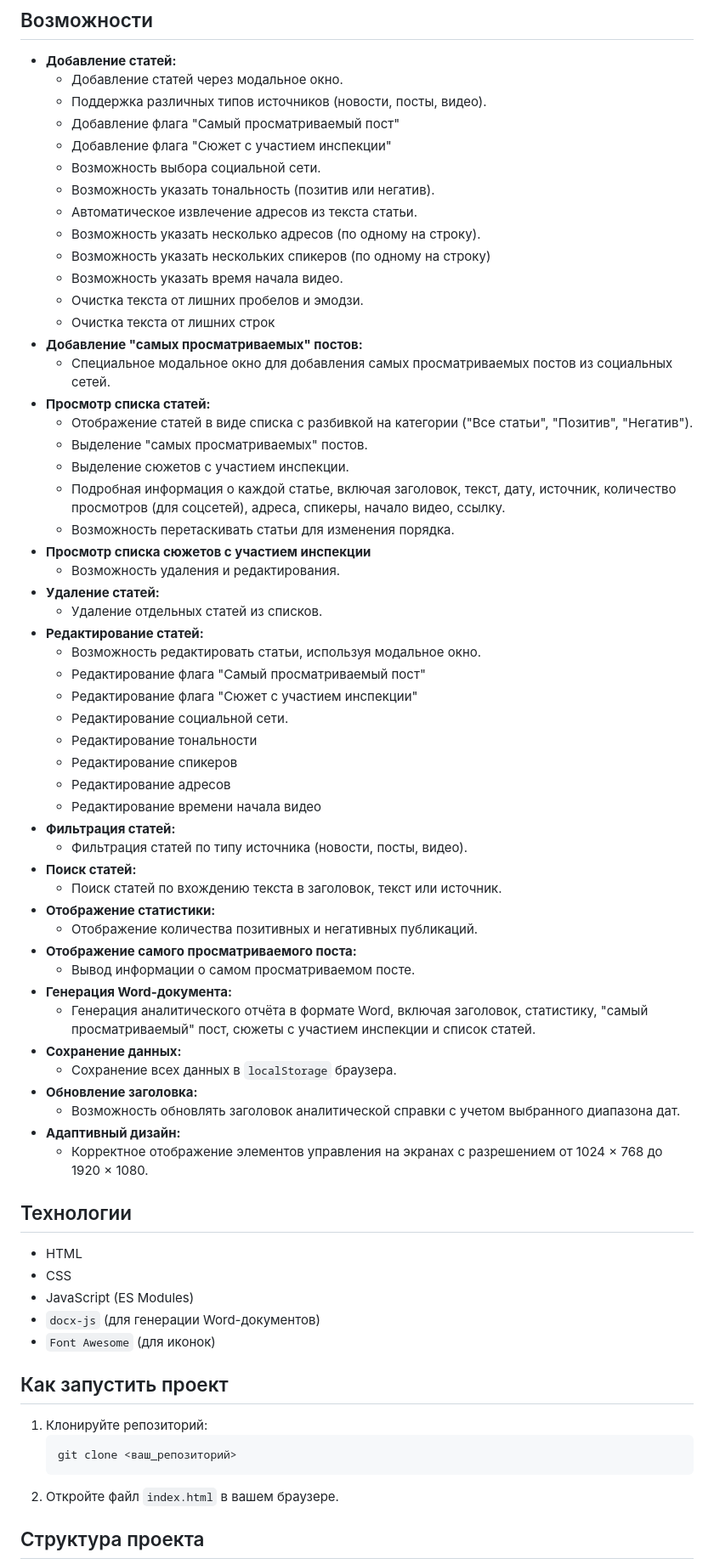
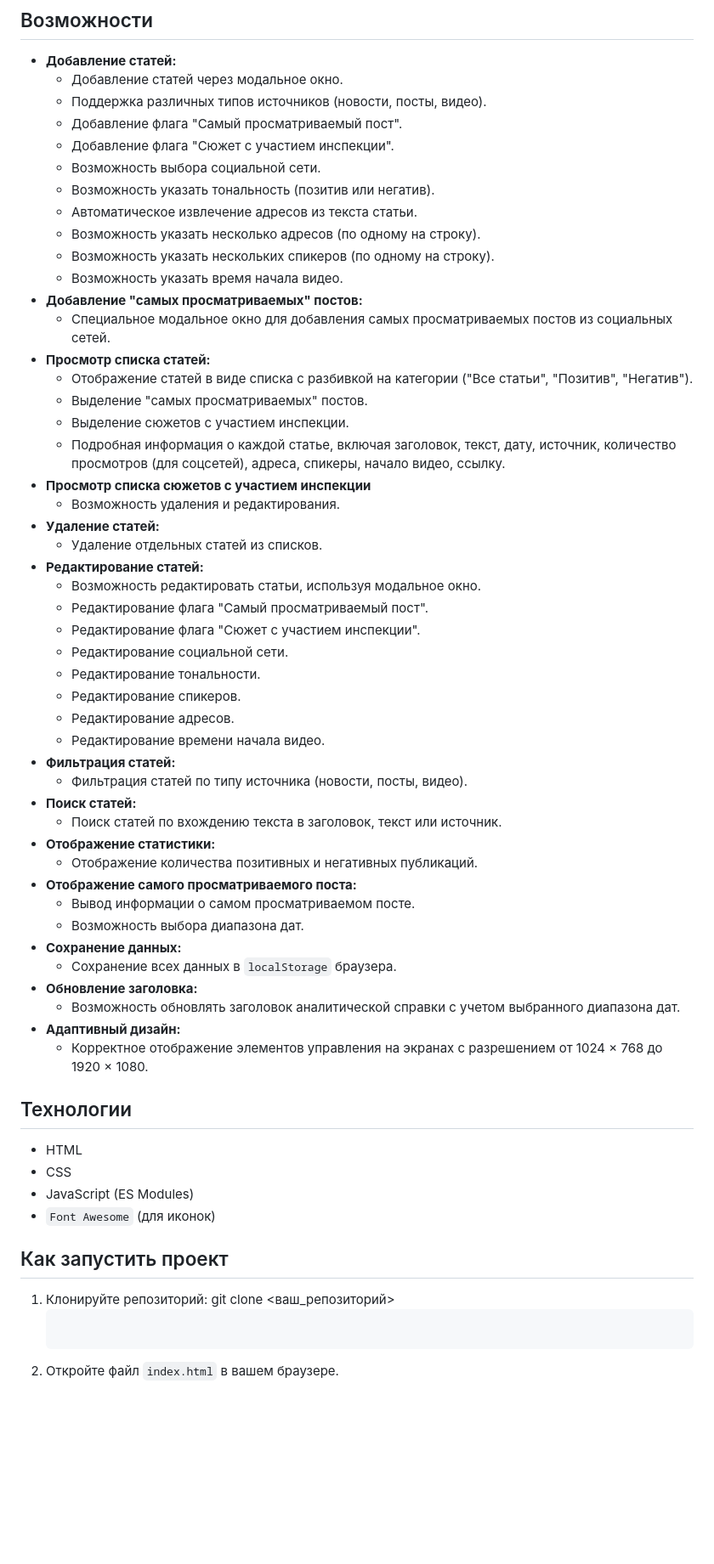
Before and after one commit to MaximStudenikin/InfoSynth, a Markdown page: README.md, the part around the change printed below. Shown: that part at 85% size. GitHub-like rendering; blank space fills up the shorter version.

Commit message:
Обновлено описание проекта.

````diff
--- a/README.md
+++ b/README.md
@@ -13,16 +13,14 @@
 *   **Добавление статей:**
     *   Добавление статей через модальное окно.
     *   Поддержка различных типов источников (новости, посты, видео).
-     *  Добавление флага "Самый просматриваемый пост"
-     *  Добавление флага "Сюжет с участием инспекции"
-     *  Возможность выбора социальной сети.
+    *   Добавление флага "Самый просматриваемый пост".
+    *   Добавление флага "Сюжет с участием инспекции".
+    *   Возможность выбора социальной сети.
     *   Возможность указать тональность (позитив или негатив).
     *   Автоматическое извлечение адресов из текста статьи.
-     *  Возможность указать несколько адресов (по одному на строку).
-     *   Возможность указать нескольких спикеров (по одному на строку)
-     *  Возможность указать время начала видео.
-    *   Очистка текста от лишних пробелов и эмодзи.
-     *  Очистка текста от лишних строк
+    *   Возможность указать несколько адресов (по одному на строку).
+    *   Возможность указать нескольких спикеров (по одному на строку).
+    *   Возможность указать время начала видео.
 *   **Добавление "самых просматриваемых" постов:**
     *   Специальное модальное окно для добавления самых просматриваемых постов из социальных сетей.
 *   **Просмотр списка статей:**
@@ -30,20 +28,19 @@
     *   Выделение "самых просматриваемых" постов.
     *   Выделение сюжетов с участием инспекции.
     *   Подробная информация о каждой статье, включая заголовок, текст, дату, источник, количество просмотров (для соцсетей), адреса, спикеры, начало видео, ссылку.
-    *   Возможность перетаскивать статьи для изменения порядка.
 *   **Просмотр списка сюжетов с участием инспекции**
     *   Возможность удаления и редактирования.
 *   **Удаление статей:**
     *   Удаление отдельных статей из списков.
 *   **Редактирование статей:**
     *   Возможность редактировать статьи, используя модальное окно.
-    *   Редактирование флага "Самый просматриваемый пост"
-    *   Редактирование флага "Сюжет с участием инспекции"
+    *   Редактирование флага "Самый просматриваемый пост".
+    *   Редактирование флага "Сюжет с участием инспекции".
     *   Редактирование социальной сети.
-    *   Редактирование тональности
-    *  Редактирование спикеров
-    *  Редактирование адресов
-     * Редактирование времени начала видео
+    *   Редактирование тональности.
+    *   Редактирование спикеров.
+    *   Редактирование адресов.
+    *   Редактирование времени начала видео.
 *   **Фильтрация статей:**
     *   Фильтрация статей по типу источника (новости, посты, видео).
 *   **Поиск статей:**
@@ -52,13 +49,12 @@
     *   Отображение количества позитивных и негативных публикаций.
 *   **Отображение самого просматриваемого поста:**
     *   Вывод информации о самом просматриваемом посте.
-*   **Генерация Word-документа:**
-    *   Генерация аналитического отчёта в формате Word, включая заголовок, статистику, "самый просматриваемый" пост, сюжеты с участием инспекции и список статей.
+    *  Возможность выбора диапазона дат.
 *   **Сохранение данных:**
     *   Сохранение всех данных в `localStorage` браузера.
 *   **Обновление заголовка:**
     *   Возможность обновлять заголовок аналитической справки с учетом выбранного диапазона дат.
-* **Адаптивный дизайн:**
+*   **Адаптивный дизайн:**
     * Корректное отображение элементов управления на экранах с разрешением от 1024 × 768 до 1920 × 1080.
 
 ## Технологии
@@ -66,13 +62,11 @@
 *   HTML
 *   CSS
 *   JavaScript (ES Modules)
-*   `docx-js` (для генерации Word-документов)
 *   `Font Awesome` (для иконок)
 
 ## Как запустить проект
 
 1.  Клонируйте репозиторий:
-    ```bash
     git clone <ваш_репозиторий>
     ```
 2.  Откройте файл `index.html` в вашем браузере.
````
Also changed, not shown: other parts of README.md (+1 -2 lines).
